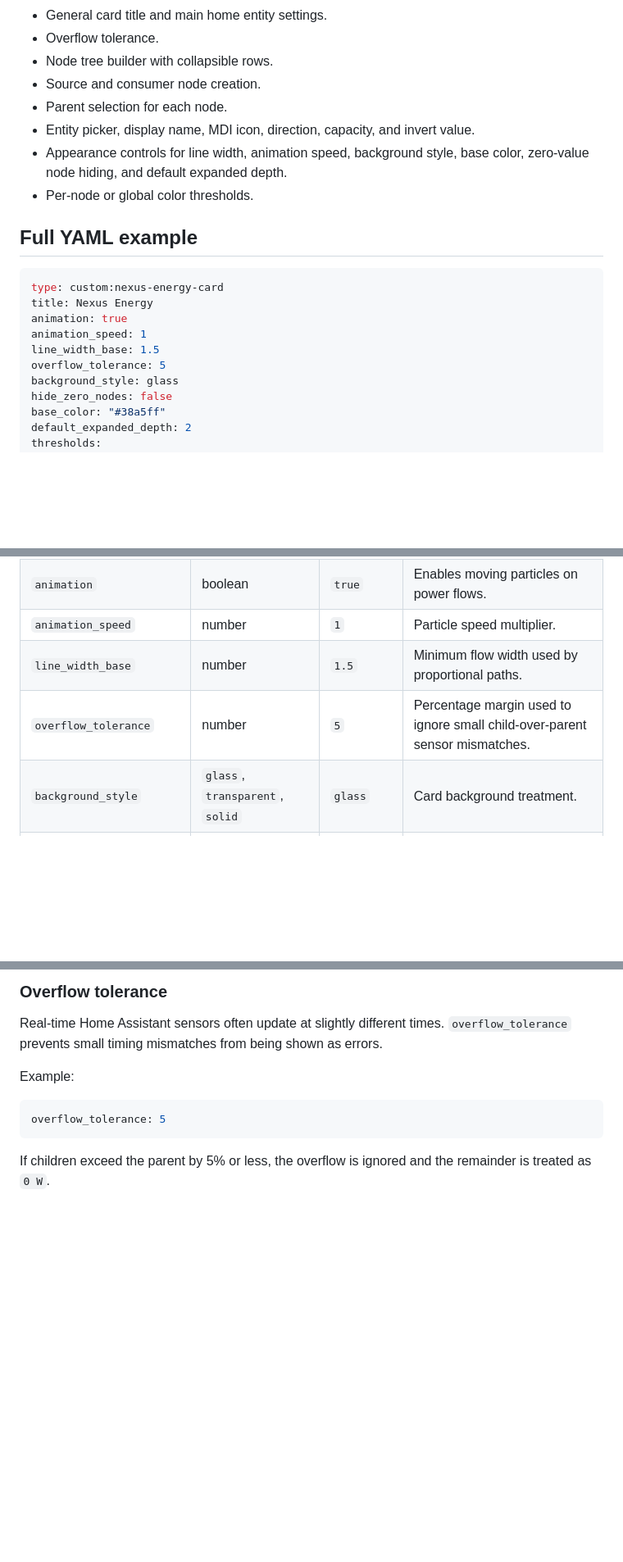
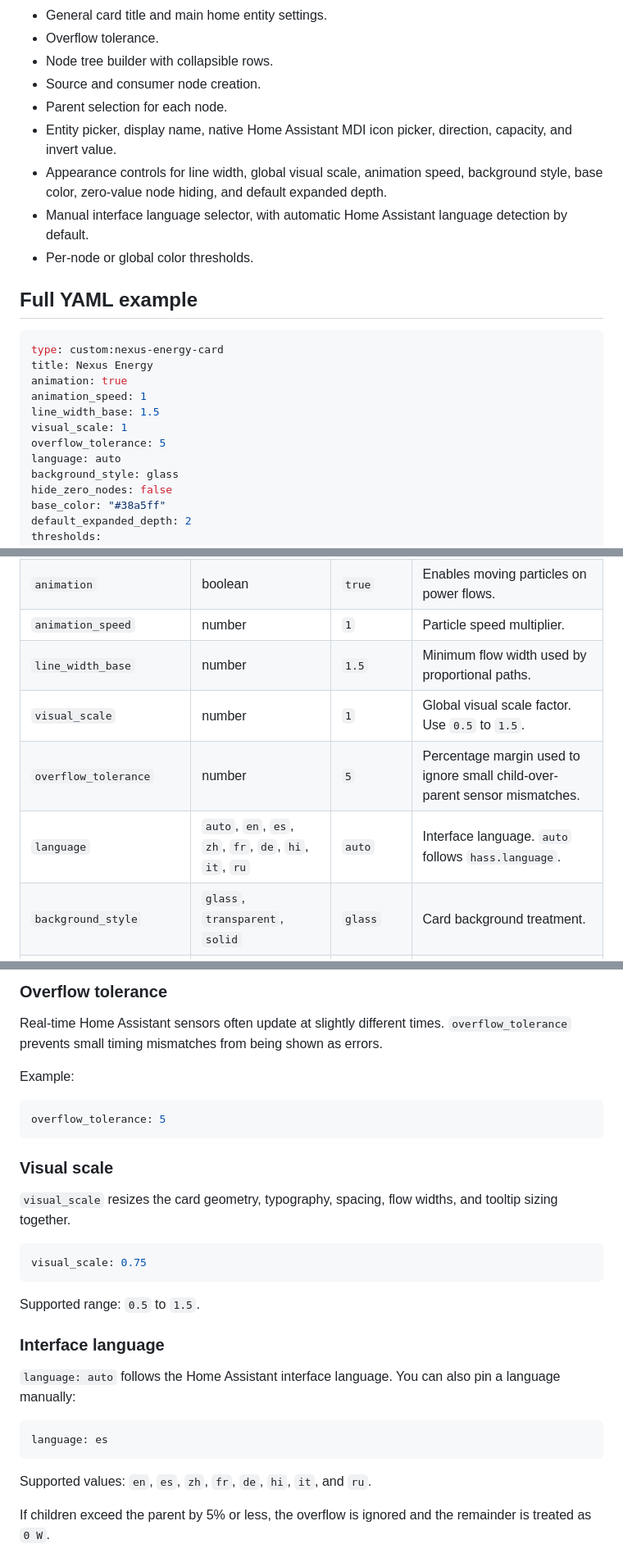
Before and after one commit to alfonsodiezramirez-upm/Nexus-Energy-Card-HA, a Markdown page: README.md, 3 parts joined by grey strips. Shown: that part at 82% size. Rendered like a GitHub page; blank space fills up the shorter version.

Commit message:
multi-language, several options for configuration

````diff
--- a/README.md
+++ b/README.md
@@ -148,8 +150,9 @@ The editor includes:
 - Node tree builder with collapsible rows.
 - Source and consumer node creation.
 - Parent selection for each node.
-- Entity picker, display name, MDI icon, direction, capacity, and invert value.
-- Appearance controls for line width, animation speed, background style, base color, zero-value node hiding, and default expanded depth.
+- Entity picker, display name, native Home Assistant MDI icon picker, direction, capacity, and invert value.
+- Appearance controls for line width, global visual scale, animation speed, background style, base color, zero-value node hiding, and default expanded depth.
+- Manual interface language selector, with automatic Home Assistant language detection by default.
 - Per-node or global color thresholds.
 
 ## Full YAML example
@@ -160,7 +163,9 @@ title: Nexus Energy
 animation: true
 animation_speed: 1
 line_width_base: 1.5
+visual_scale: 1
 overflow_tolerance: 5
+language: auto
 background_style: glass
 hide_zero_nodes: false
 base_color: "#38a5ff"
@@ -227,7 +232,9 @@ nodes:
 | `animation` | boolean | `true` | Enables moving particles on power flows. |
 | `animation_speed` | number | `1` | Particle speed multiplier. |
 | `line_width_base` | number | `1.5` | Minimum flow width used by proportional paths. |
+| `visual_scale` | number | `1` | Global visual scale factor. Use `0.5` to `1.5`. |
 | `overflow_tolerance` | number | `5` | Percentage margin used to ignore small child-over-parent sensor mismatches. |
+| `language` | `auto`, `en`, `es`, `zh`, `fr`, `de`, `hi`, `it`, `ru` | `auto` | Interface language. `auto` follows `hass.language`. |
 | `background_style` | `glass`, `transparent`, `solid` | `glass` | Card background treatment. |
 | `hide_zero_nodes` | boolean | `false` | Hides zero-value sources and devices. |
 | `base_color` | color string | `#38a5ff` | Default flow and node accent color. |
@@ -288,6 +295,26 @@ Example:
 ```yaml
 overflow_tolerance: 5
 ```
+
+### Visual scale
+
+`visual_scale` resizes the card geometry, typography, spacing, flow widths, and tooltip sizing together.
+
+```yaml
+visual_scale: 0.75
+```
+
+Supported range: `0.5` to `1.5`.
+
+### Interface language
+
+`language: auto` follows the Home Assistant interface language. You can also pin a language manually:
+
+```yaml
+language: es
+```
+
+Supported values: `en`, `es`, `zh`, `fr`, `de`, `hi`, `it`, and `ru`.
 
 If children exceed the parent by 5% or less, the overflow is ignored and the remainder is treated as `0 W`.
 
````
Also changed, not shown: other parts of README.md (+3 -1 lines), images/nexus-energy-card-editor.png, images/nexus-energy-card-preview.png, 15 other files.
